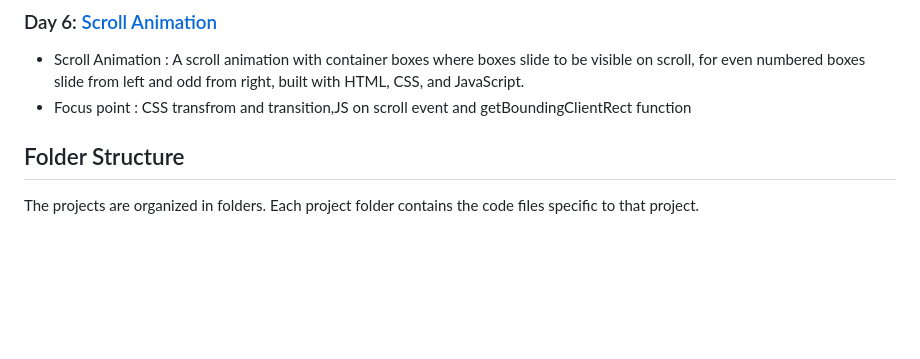
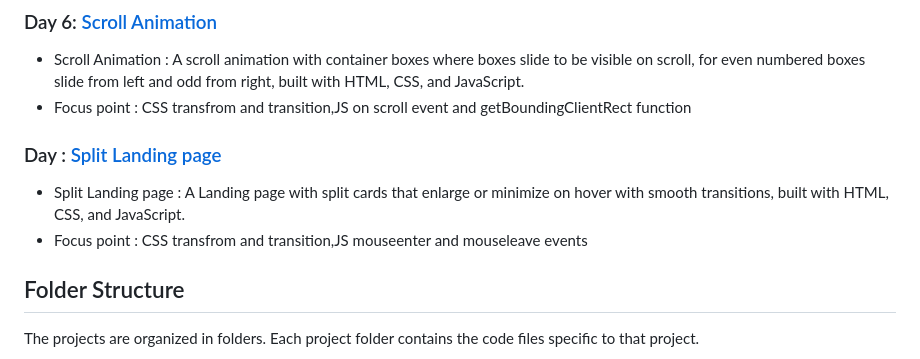
Before and after one commit to FevenSeyfu/50-projects-50-day-Feven, a Markdown page: Readme.md, the part around the change. GitHub-like rendering; folded sections open; blank space fills up the shorter version.

Commit message:
Add day  project on readme

```diff
--- a/Readme.md
+++ b/Readme.md
@@ -35,6 +35,9 @@ I am Feven Seyfu, and I'll be sharing my progress, code solutions, and insights
 - Scroll Animation : A scroll animation with container boxes where boxes slide to be visible on scroll, for even numbered boxes slide from left and odd from right, built with HTML, CSS, and JavaScript.
 - Focus point : CSS transfrom and transition,JS on scroll event and getBoundingClientRect function
 
+### Day : [Split Landing page](https://github.com/FevenSeyfu/50-projects-50-day-Feven)
+- Split Landing page : A Landing page with split cards that enlarge or minimize on hover with smooth transitions, built with HTML, CSS, and JavaScript.
+- Focus point : CSS transfrom and transition,JS mouseenter and mouseleave events
 </details>
 
 ## Folder Structure
```
